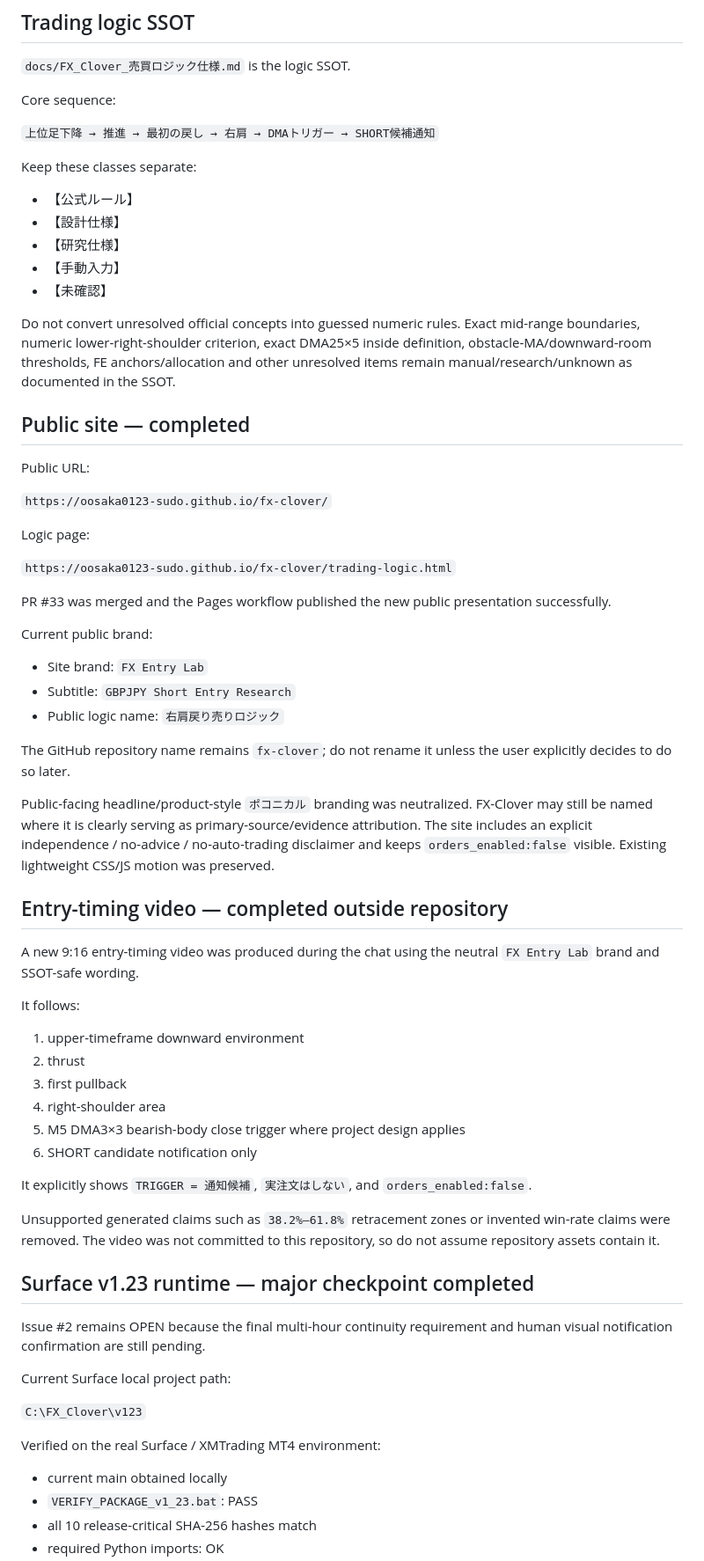
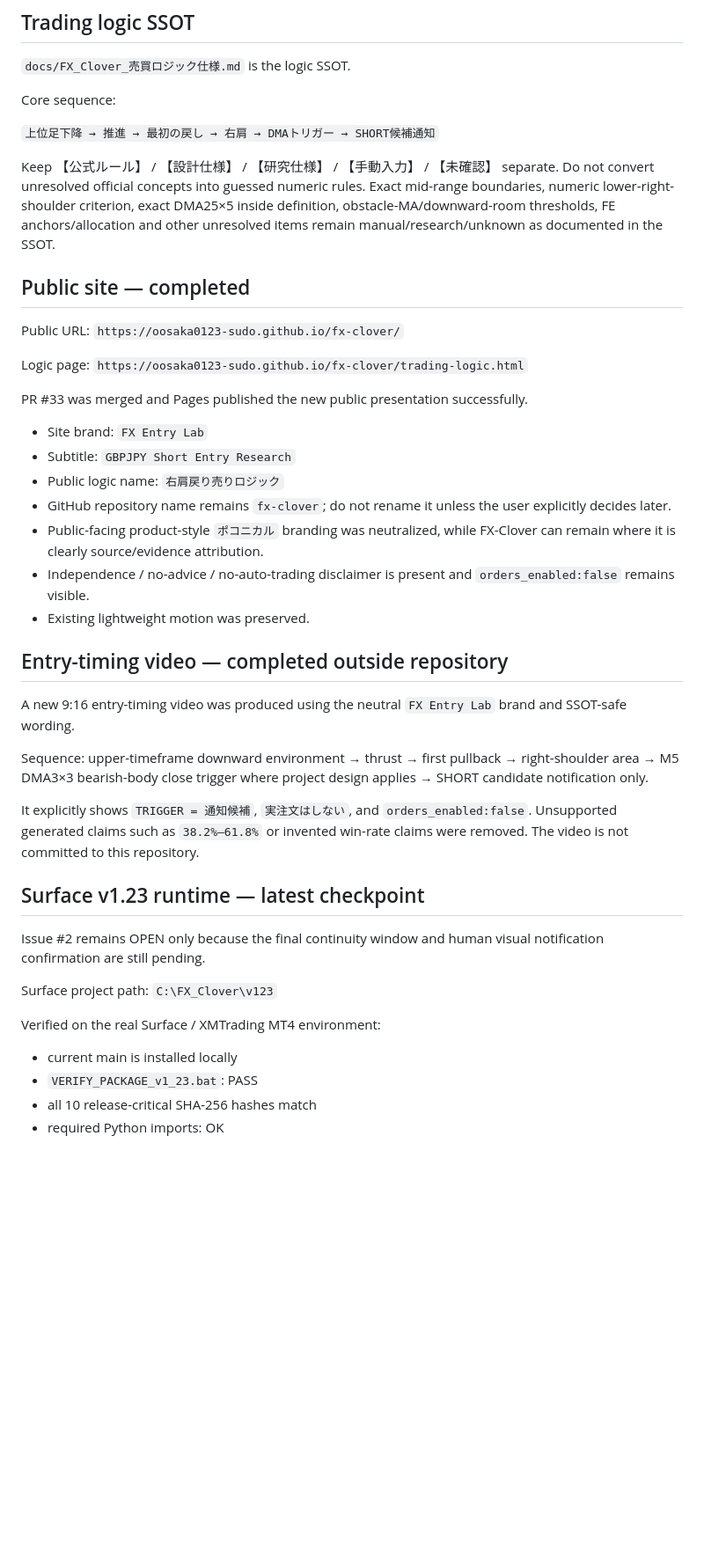
Before and after one commit to oosaka0123-sudo/fx-clover, a Markdown page: HANDOFF.md, the part around one of its changes. Shown at 88% size. Drawn GitHub-style; blank space fills up the shorter version.

```diff
--- a/HANDOFF.md
+++ b/HANDOFF.md
@@ -25,66 +25,41 @@ Core sequence:
 
 `上位足下降 → 推進 → 最初の戻し → 右肩 → DMAトリガー → SHORT候補通知`
 
-Keep these classes separate:
-
-- 【公式ルール】
-- 【設計仕様】
-- 【研究仕様】
-- 【手動入力】
-- 【未確認】
-
-Do not convert unresolved official concepts into guessed numeric rules. Exact mid-range boundaries, numeric lower-right-shoulder criterion, exact DMA25×5 inside definition, obstacle-MA/downward-room thresholds, FE anchors/allocation and other unresolved items remain manual/research/unknown as documented in the SSOT.
+Keep 【公式ルール】 / 【設計仕様】 / 【研究仕様】 / 【手動入力】 / 【未確認】 separate. Do not convert unresolved official concepts into guessed numeric rules. Exact mid-range boundaries, numeric lower-right-shoulder criterion, exact DMA25×5 inside definition, obstacle-MA/downward-room thresholds, FE anchors/allocation and other unresolved items remain manual/research/unknown as documented in the SSOT.
 
 ## Public site — completed
 
-Public URL:
+Public URL: `https://oosaka0123-sudo.github.io/fx-clover/`
 
-`https://oosaka0123-sudo.github.io/fx-clover/`
+Logic page: `https://oosaka0123-sudo.github.io/fx-clover/trading-logic.html`
 
-Logic page:
-
-`https://oosaka0123-sudo.github.io/fx-clover/trading-logic.html`
-
-PR #33 was merged and the Pages workflow published the new public presentation successfully.
-
-Current public brand:
+PR #33 was merged and Pages published the new public presentation successfully.
 
 - Site brand: `FX Entry Lab`
 - Subtitle: `GBPJPY Short Entry Research`
 - Public logic name: `右肩戻り売りロジック`
-
-The GitHub repository name remains `fx-clover`; do not rename it unless the user explicitly decides to do so later.
-
-Public-facing headline/product-style `ポコニカル` branding was neutralized. FX-Clover may still be named where it is clearly serving as primary-source/evidence attribution. The site includes an explicit independence / no-advice / no-auto-trading disclaimer and keeps `orders_enabled:false` visible. Existing lightweight CSS/JS motion was preserved.
+- GitHub repository name remains `fx-clover`; do not rename it unless the user explicitly decides later.
+- Public-facing product-style `ポコニカル` branding was neutralized, while FX-Clover can remain where it is clearly source/evidence attribution.
+- Independence / no-advice / no-auto-trading disclaimer is present and `orders_enabled:false` remains visible.
+- Existing lightweight motion was preserved.
 
 ## Entry-timing video — completed outside repository
 
-A new 9:16 entry-timing video was produced during the chat using the neutral `FX Entry Lab` brand and SSOT-safe wording.
+A new 9:16 entry-timing video was produced using the neutral `FX Entry Lab` brand and SSOT-safe wording.
 
-It follows:
+Sequence: upper-timeframe downward environment → thrust → first pullback → right-shoulder area → M5 DMA3×3 bearish-body close trigger where project design applies → SHORT candidate notification only.
 
-1. upper-timeframe downward environment
-2. thrust
-3. first pullback
-4. right-shoulder area
-5. M5 DMA3×3 bearish-body close trigger where project design applies
-6. SHORT candidate notification only
+It explicitly shows `TRIGGER = 通知候補`, `実注文はしない`, and `orders_enabled:false`. Unsupported generated claims such as `38.2%–61.8%` or invented win-rate claims were removed. The video is not committed to this repository.
 
-It explicitly shows `TRIGGER = 通知候補`, `実注文はしない`, and `orders_enabled:false`.
+## Surface v1.23 runtime — latest checkpoint
 
-Unsupported generated claims such as `38.2%–61.8%` retracement zones or invented win-rate claims were removed. The video was not committed to this repository, so do not assume repository assets contain it.
+Issue #2 remains OPEN only because the final continuity window and human visual notification confirmation are still pending.
 
-## Surface v1.23 runtime — major checkpoint completed
-
-Issue #2 remains OPEN because the final multi-hour continuity requirement and human visual notification confirmation are still pending.
-
-Current Surface local project path:
-
-`C:\FX_Clover\v123`
+Surface project path: `C:\FX_Clover\v123`
 
 Verified on the real Surface / XMTrading MT4 environment:
 
-- current main obtained locally
+- current main is installed locally
 - `VERIFY_PACKAGE_v1_23.bat`: PASS
 - all 10 release-critical SHA-256 hashes match
 - required Python imports: OK
```
Also changed, not shown: other parts of HANDOFF.md (+37 -32 lines).
